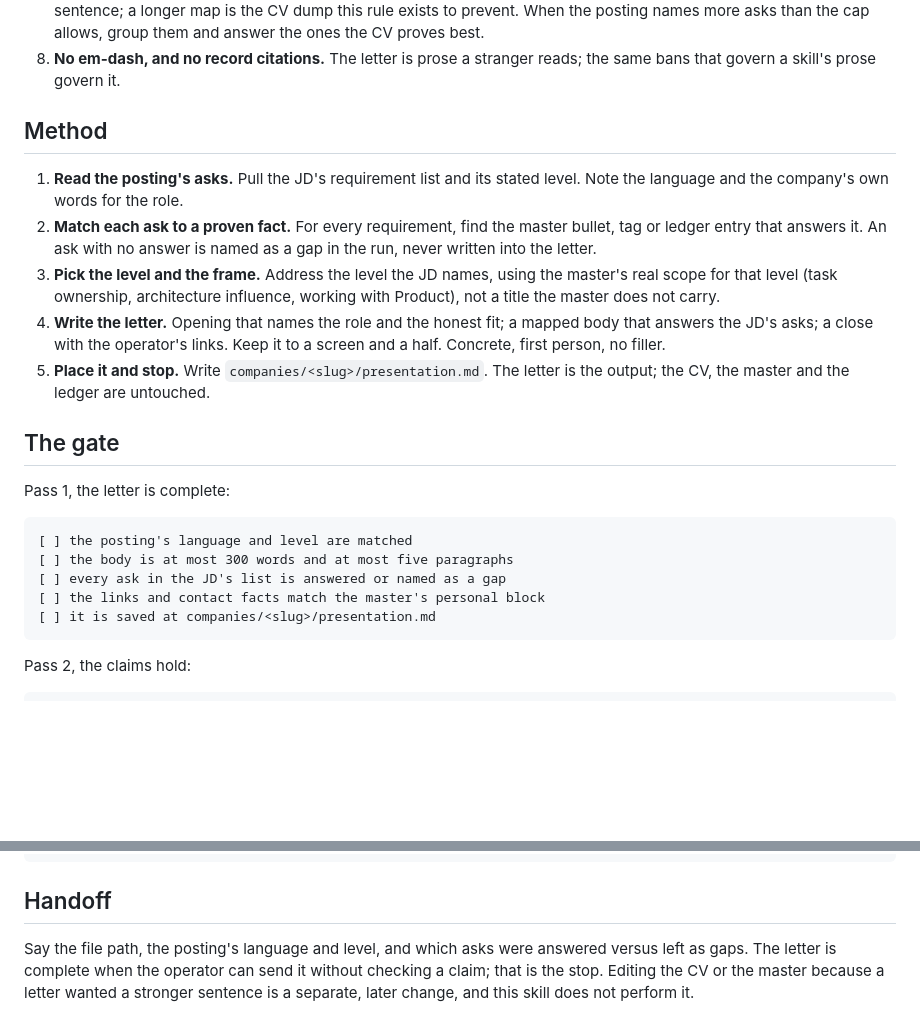
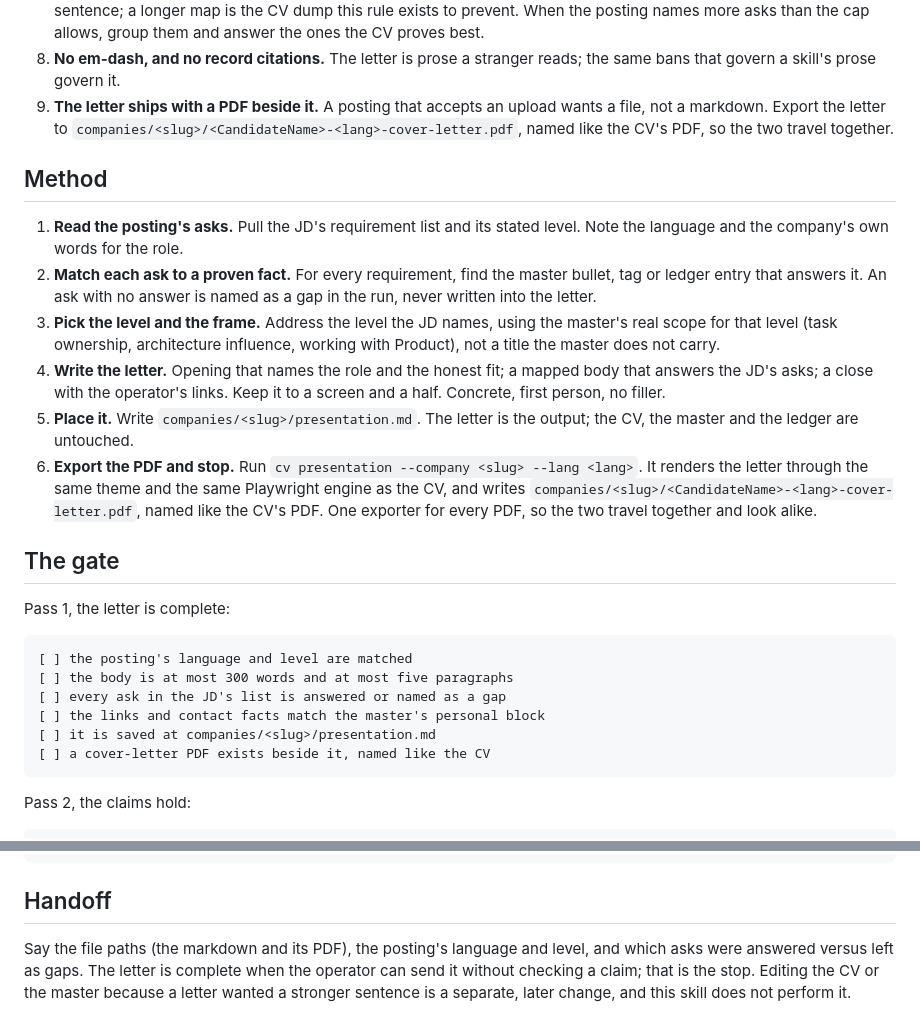
Before and after one commit to jeziellopes/cv, a Markdown page: skills/cv-presentation/SKILL.md, 2 parts joined by grey strips. Rendered like a GitHub page; blank space fills up the shorter version.

Commit message:
docs(cv): the letter ships with a themed PDF
cv presentation renders it through the CV's engine, so the two
look alike.

````diff
--- a/skills/cv-presentation/SKILL.md
+++ b/skills/cv-presentation/SKILL.md
@@ -56,6 +56,10 @@ worse than no letter.
    and answer the ones the CV proves best.
 8. **No em-dash, and no record citations.** The letter is prose a stranger
    reads; the same bans that govern a skill's prose govern it.
+9. **The letter ships with a PDF beside it.** A posting that accepts an upload
+   wants a file, not a markdown. Export the letter to
+   `companies/<slug>/<CandidateName>-<lang>-cover-letter.pdf`, named like the
+   CV's PDF, so the two travel together.
 
 ## Method
 
@@ -70,8 +74,14 @@ worse than no letter.
 4. **Write the letter.** Opening that names the role and the honest fit; a
    mapped body that answers the JD's asks; a close with the operator's links.
    Keep it to a screen and a half. Concrete, first person, no filler.
-5. **Place it and stop.** Write `companies/<slug>/presentation.md`. The letter
-   is the output; the CV, the master and the ledger are untouched.
+5. **Place it.** Write `companies/<slug>/presentation.md`. The letter is the
+   output; the CV, the master and the ledger are untouched.
+6. **Export the PDF and stop.** Run
+   `cv presentation --company <slug> --lang <lang>`. It renders the letter
+   through the same theme and the same Playwright engine as the CV, and writes
+   `companies/<slug>/<CandidateName>-<lang>-cover-letter.pdf`, named like the
+   CV's PDF. One exporter for every PDF, so the two travel together and look
+   alike.
 
 ## The gate
 
@@ -82,6 +92,7 @@ Pass 1, the letter is complete:
 [ ] every ask in the JD's list is answered or named as a gap
 [ ] the links and contact facts match the master's personal block
 [ ] it is saved at companies/<slug>/presentation.md
+[ ] a cover-letter PDF exists beside it, named like the CV
 ```
 Pass 2, the claims hold:
 ```
@@ -115,8 +126,8 @@ proves it. At most five items; group the rest rather than listing them all.>
 
 ## Handoff
 
-Say the file path, the posting's language and level, and which asks were
-answered versus left as gaps. The letter is complete when the operator can send
-it without checking a claim; that is the stop. Editing the CV or the master
-because a letter wanted a stronger sentence is a separate, later change, and
-this skill does not perform it.
+Say the file paths (the markdown and its PDF), the posting's language and
+level, and which asks were answered versus left as gaps. The letter is complete
+when the operator can send it without checking a claim; that is the stop.
+Editing the CV or the master because a letter wanted a stronger sentence is a
+separate, later change, and this skill does not perform it.
````
